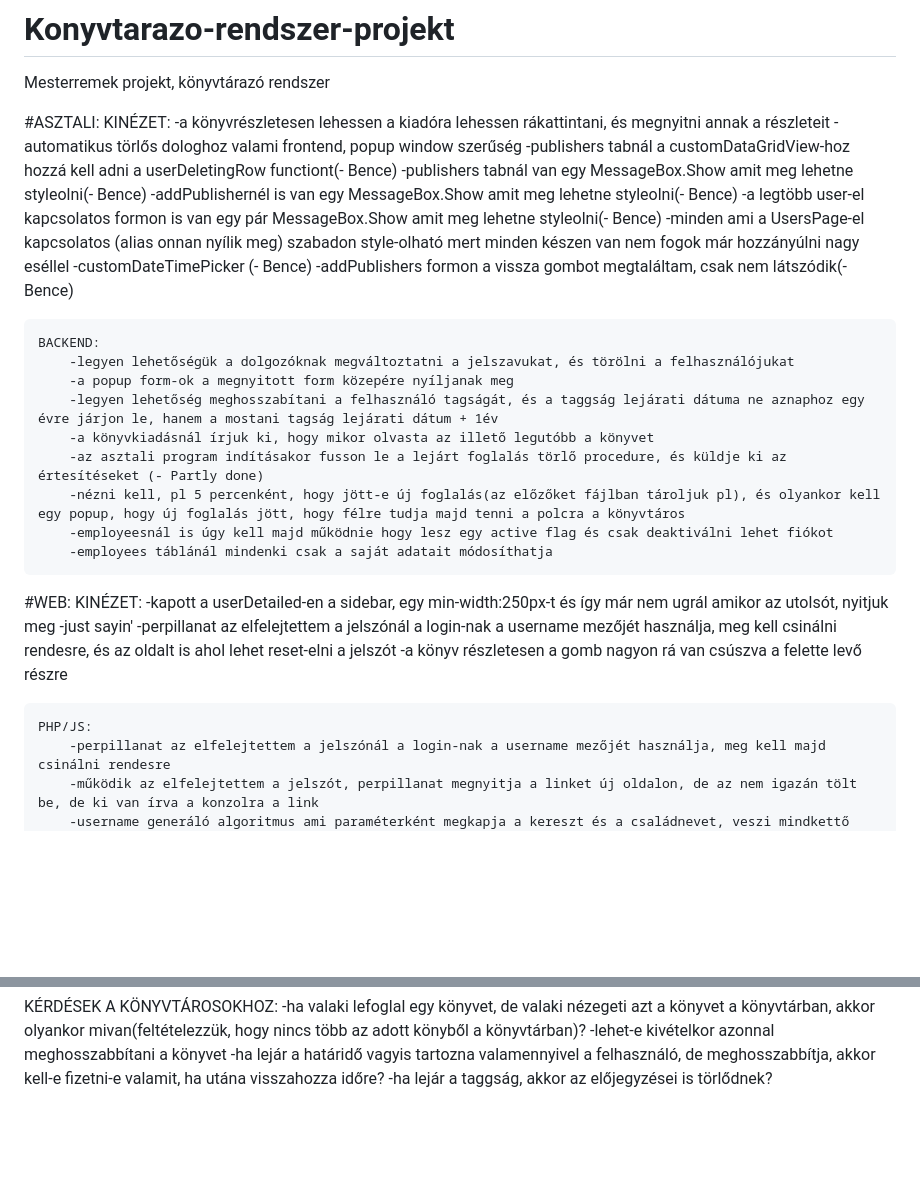
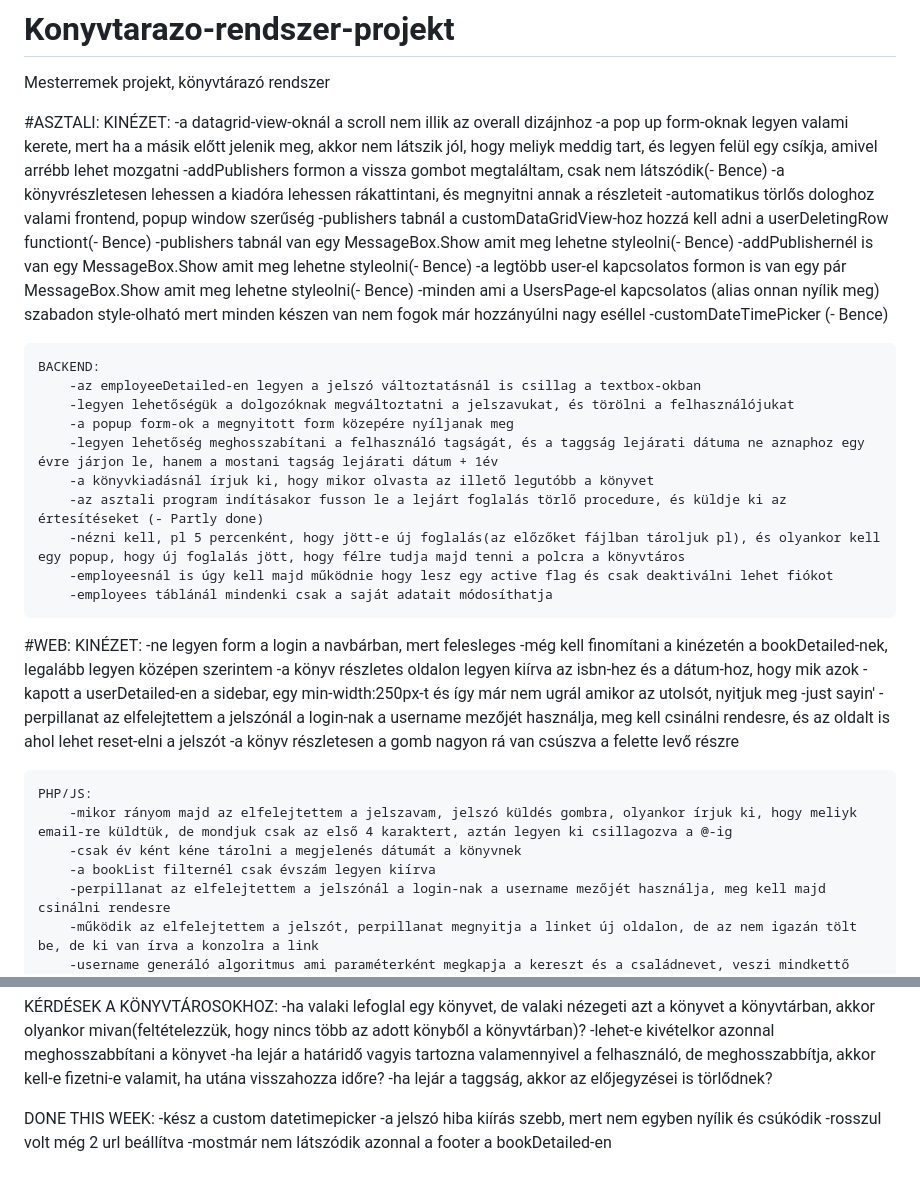
Before and after one commit to BaBence04/Konyvtarazo-rendszer-projekt, a Markdown page: README.md, 2 parts joined by grey strips. Drawn GitHub-style; blank space fills up the shorter version.

```diff
--- a/README.md
+++ b/README.md
@@ -4,6 +4,9 @@ Mesterremek projekt, könyvtárazó rendszer
 
 #ASZTALI:
     KINÉZET:
+        -a datagrid-view-oknál a scroll nem illik az overall dizájnhoz
+        -a pop up form-oknak legyen valami kerete, mert ha a másik előtt jelenik meg, akkor nem látszik jól, hogy meliyk meddig tart, és legyen felül egy csíkja, amivel arrébb lehet mozgatni
+        -addPublishers formon a vissza gombot megtaláltam, csak nem látszódik(- Bence)
         -a könyvrészletesen lehessen a kiadóra lehessen rákattintani, és megnyitni annak a részleteit
         -automatikus törlős dologhoz valami frontend, popup window szerűség
         -publishers tabnál a customDataGridView-hoz hozzá kell adni a userDeletingRow functiont(- Bence)
@@ -12,10 +15,10 @@ Mesterremek projekt, könyvtárazó rendszer
         -a legtöbb user-el kapcsolatos formon is van egy pár MessageBox.Show amit meg lehetne styleolni(- Bence)
         -minden ami a UsersPage-el kapcsolatos (alias onnan nyílik meg) szabadon style-olható mert minden készen van nem fogok már hozzányúlni nagy eséllel
         -customDateTimePicker (- Bence)
-        -addPublishers formon a vissza gombot megtaláltam, csak nem látszódik(- Bence)
 
 
     BACKEND:
+        -az employeeDetailed-en legyen a jelszó változtatásnál is csillag a textbox-okban
         -legyen lehetőségük a dolgozóknak megváltoztatni a jelszavukat, és törölni a felhasználójukat
         -a popup form-ok a megnyitott form közepére nyíljanak meg
         -legyen lehetőség meghosszabítani a felhasználó tagságát, és a taggság lejárati dátuma ne aznaphoz egy évre járjon le, hanem a mostani tagság lejárati dátum + 1év
@@ -27,6 +30,9 @@ Mesterremek projekt, könyvtárazó rendszer
 
 #WEB:
     KINÉZET:
+        -ne legyen form a login a navbárban, mert felesleges
+        -még kell finomítani a kinézetén a bookDetailed-nek, legalább legyen középen szerintem
+        -a könyv részletes oldalon legyen kiírva az isbn-hez és a dátum-hoz, hogy mik azok
         -kapott a userDetailed-en a sidebar, egy min-width:250px-t és így már nem ugrál amikor az utolsót, nyitjuk meg -just sayin'
         -perpillanat az elfelejtettem a jelszónál a login-nak a username mezőjét használja, meg kell csinálni rendesre, és az oldalt is ahol lehet reset-elni a jelszót
         -a könyv részletesen a gomb nagyon rá van csúszva a felette levő részre
@@ -34,6 +40,9 @@ Mesterremek projekt, könyvtárazó rendszer
 
 
     PHP/JS:
+        -mikor rányom majd az elfelejtettem a jelszavam, jelszó küldés gombra, olyankor írjuk ki, hogy meliyk email-re küldtük, de mondjuk csak az első 4 karaktert, aztán legyen ki csillagozva a @-ig
+        -csak év ként kéne tárolni a megjelenés dátumát a könyvnek
+        -a bookList filternél csak évszám legyen kiírva
         -perpillanat az elfelejtettem a jelszónál a login-nak a username mezőjét használja, meg kell majd csinálni rendesre
         -működik az elfelejtettem a jelszót, perpillanat megnyitja a linket új oldalon, de az nem igazán tölt be, de ki van írva a konzolra a link
         -username generáló algoritmus ami paraméterként megkapja a kereszt és a családnevet, veszi mindkettő első kettő betűjét, hozzátesz 3 számot és visszaadja (pl.: hobá666)
@@ -54,3 +63,10 @@ KÉRDÉSEK A KÖNYVTÁROSOKHOZ:
 -lehet-e kivételkor azonnal meghosszabbítani a könyvet
 -ha lejár a határidő vagyis tartozna valamennyivel a felhasználó, de meghosszabbítja, akkor kell-e fizetni-e valamit, ha utána visszahozza időre?
 -ha lejár a taggság, akkor az előjegyzései is törlődnek?
+
+
+DONE THIS WEEK:
+-kész a custom datetimepicker
+-a jelszó hiba kiírás szebb, mert nem egyben nyílik és csúkódik
+-rosszul volt még 2 url beállítva
+-mostmár nem látszódik azonnal a footer a bookDetailed-en
```
